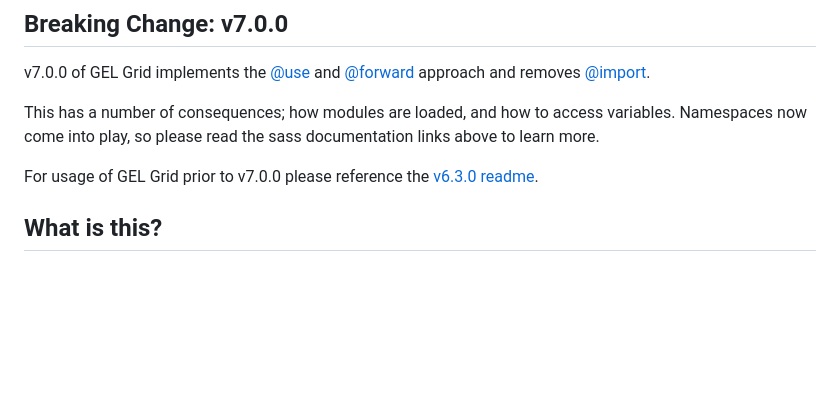
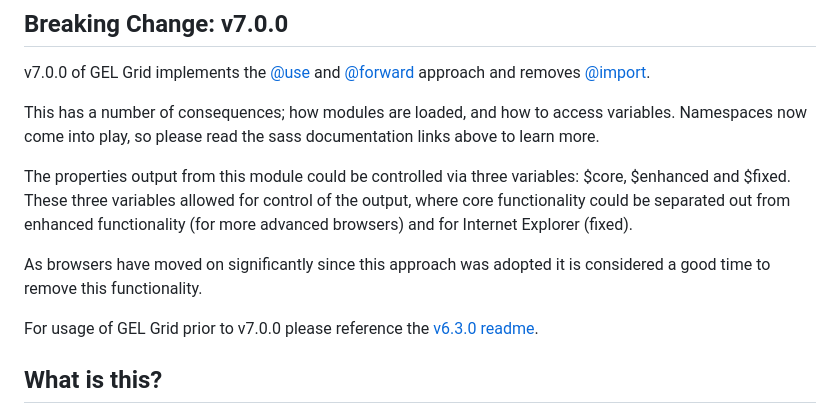
Before and after one commit to bbc/gel-grid, a Markdown page: README.md, the part around the change. GitHub-like rendering; blank space fills up the shorter version.

```diff
--- a/README.md
+++ b/README.md
@@ -9,6 +9,10 @@
 v7.0.0 of GEL Grid implements the [@use](https://sass-lang.com/documentation/at-rules/use/) and [@forward](https://sass-lang.com/documentation/at-rules/forward/) approach and removes [@import](https://sass-lang.com/documentation/at-rules/import/).
 
 This has a number of consequences; how modules are loaded, and how to access variables. Namespaces now come into play, so please read the sass documentation links above to learn more.
+
+The properties output from this module could be controlled via three variables: $core, $enhanced and $fixed. These three variables allowed for control of the output, where core functionality could be separated out from enhanced functionality (for more advanced browsers) and for Internet Explorer (fixed).
+
+As browsers have moved on significantly since this approach was adopted it is considered a good time to remove this functionality.
 
 For usage of GEL Grid prior to v7.0.0 please reference the [v6.3.0 readme](https://github.com/bbc/gel-grid/tree/6.3.0).
 
```
